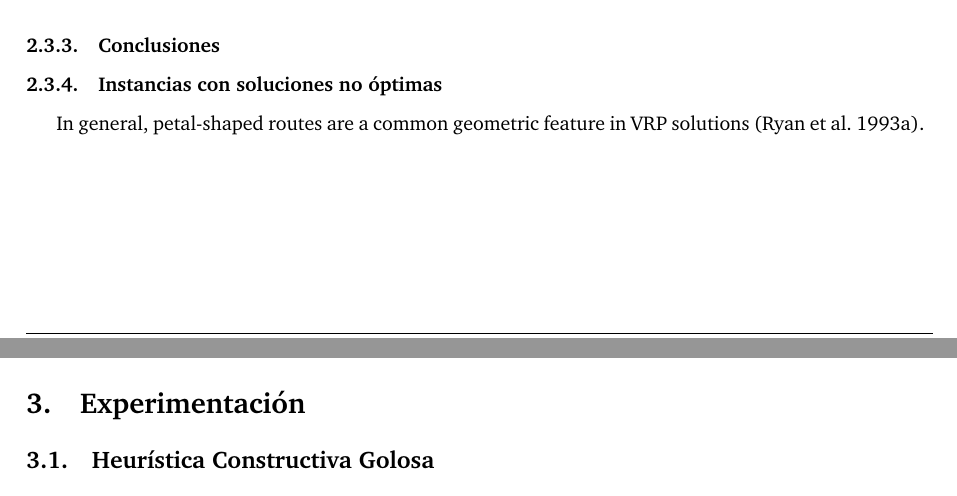
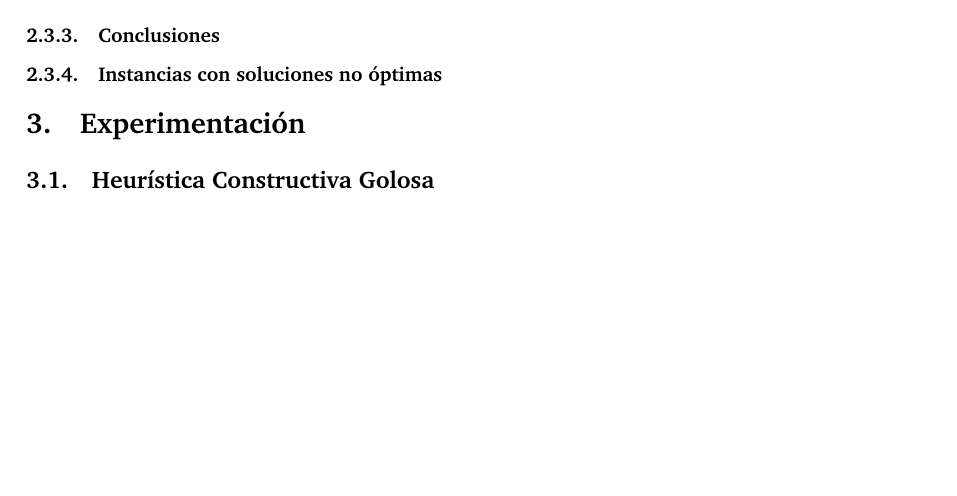
Before and after one commit to btuso/algo3-tp3, a LaTeX document (docs/informe.tex, which reads docs/sections/sweep/heuristica.tex): two parts of pages 14 and 15 of 15 before the commit and part of page 15 of 15 after it, the two joined at a grey line, cut so that both start at the same text, the shorter picture padded with empty space. Compiled offline with pdfLaTeX.

Commit message:
elimine una cosa boluda del informe

```diff
--- a/docs/sections/sweep/heuristica.tex
+++ b/docs/sections/sweep/heuristica.tex
@@ -53,6 +53,3 @@ Finalmente, la función \textbf{ExtraerVérticeMásCercanoA} toma un cluster y u
 \subsubsection{Conclusiones}
 
 \subsubsection{Instancias con soluciones no óptimas}
-
-In general, petal-shaped routes are a common geometric feature in VRP solutions (Ryan
-et al. 1993a).
```
